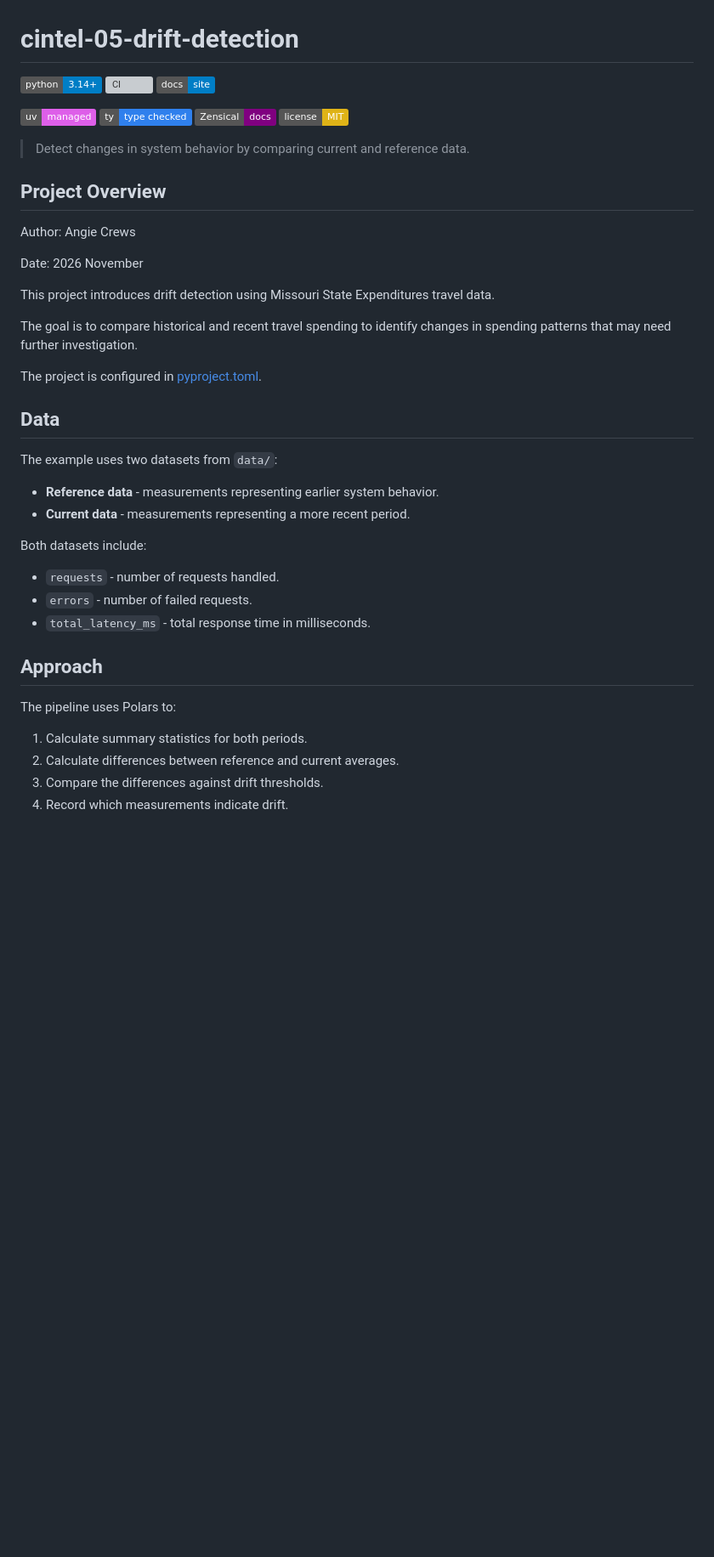
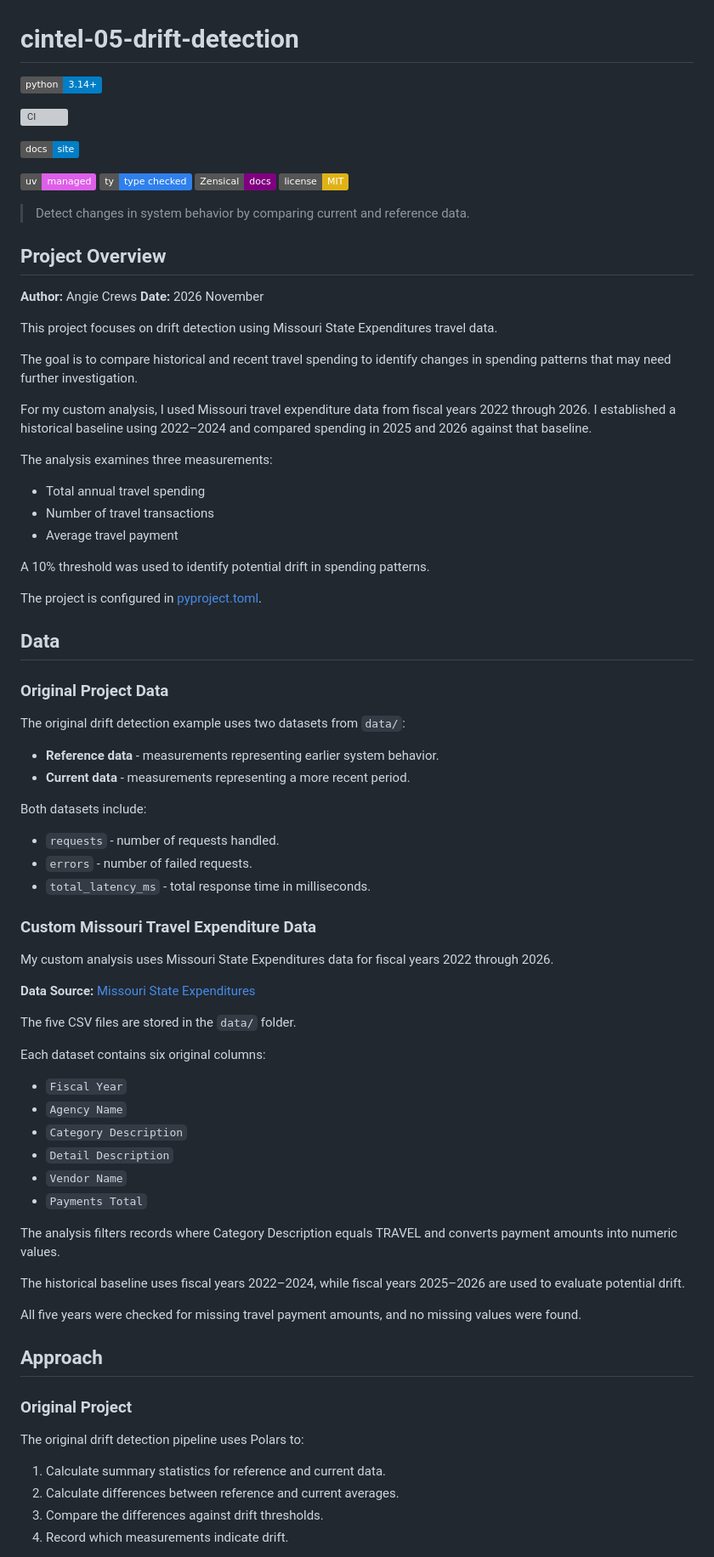
Before and after one commit to Angie-Crews/cintel-05-drift-detection, a Markdown page: README.md, the part around one of its changes. Shown at 85% size. Drawn GitHub-style; badges without logos; blank space fills up the shorter version; grey boxes are pictures that could not be loaded.

```diff
--- a/README.md
+++ b/README.md
@@ -1,8 +1,10 @@
 # cintel-05-drift-detection
 
 [![Python 3.14](https://img.shields.io/badge/python-3.14%2B-blue?logo=python)](pyproject.toml)
-[![CI](https://github.com/denisecase/cintel-05-drift-detection/actions/workflows/ci-python-zensical.yml/badge.svg)](https://github.com/denisecase/cintel-05-drift-detection/actions/workflows/ci-python-zensical.yml)
-[![Documentation](https://img.shields.io/badge/docs-site-blue?logo=github)](https://denisecase.github.io/cintel-05-drift-detection/)
+
+[![CI](https://github.com/Angie-Crews/cintel-05-drift-detection/actions/workflows/ci-python-zensical.yml/badge.svg)](https://github.com/Angie-Crews/cintel-05-drift-detection/actions/workflows/ci-python-zensical.yml)
+
+[![Documentation](https://img.shields.io/badge/docs-site-blue?logo=github)](https://Angie-Crews.github.io/cintel-05-drift-detection/)
 
 [![uv managed](https://img.shields.io/badge/uv-managed-DE5FE9)](https://docs.astral.sh/uv/)
 [![ty type checked](https://img.shields.io/badge/ty-type_checked-2F80ED)](https://docs.astral.sh/ty/)
@@ -13,23 +15,30 @@
 
 ## Project Overview
 
-Author: Angie Crews
+**Author:** Angie Crews
+**Date:** 2026 November
 
-Date: 2026 November
+This project focuses on drift detection using Missouri State Expenditures travel data.
 
-This project introduces drift detection using Missouri State
-Expenditures travel data.
+The goal is to compare historical and recent travel spending to identify changes in spending patterns that may need further investigation.
 
-The goal is to compare historical and recent travel spending
-to identify changes in spending patterns that may need
-further investigation.
+For my custom analysis, I used Missouri travel expenditure data from fiscal years 2022 through 2026. I established a historical baseline using 2022–2024 and compared spending in 2025 and 2026 against that baseline.
 
-The project is configured in
-[pyproject.toml](pyproject.toml).
+The analysis examines three measurements:
+
+- Total annual travel spending
+- Number of travel transactions
+- Average travel payment
+
+A 10% threshold was used to identify potential drift in spending patterns.
+
+The project is configured in [pyproject.toml](pyproject.toml).
 
 ## Data
 
-The example uses two datasets from `data/`:
+### Original Project Data
+
+The original drift detection example uses two datasets from `data/`:
 
 - **Reference data** - measurements representing earlier system behavior.
 - **Current data** - measurements representing a more recent period.
@@ -40,11 +49,36 @@ Both datasets include:
 - `errors` - number of failed requests.
 - `total_latency_ms` - total response time in milliseconds.
 
+### Custom Missouri Travel Expenditure Data
+
+My custom analysis uses Missouri State Expenditures data for fiscal years 2022 through 2026.
+
+**Data Source:** [Missouri State Expenditures](https://data.mo.gov/)
+
+The five CSV files are stored in the `data/` folder.
+
+Each dataset contains six original columns:
+
+- `Fiscal Year`
+- `Agency Name`
+- `Category Description`
+- `Detail Description`
+- `Vendor Name`
+- `Payments Total`
+
+The analysis filters records where Category Description equals TRAVEL and converts payment amounts into numeric values.
+
+The historical baseline uses fiscal years 2022–2024, while fiscal years 2025–2026 are used to evaluate potential drift.
+
+All five years were checked for missing travel payment amounts, and no missing values were found.
+
 ## Approach
 
-The pipeline uses Polars to:
+### Original Project
 
-1. Calculate summary statistics for both periods.
+The original drift detection pipeline uses Polars to:
+
+1. Calculate summary statistics for reference and current data.
 2. Calculate differences between reference and current averages.
 3. Compare the differences against drift thresholds.
 4. Record which measurements indicate drift.
```
Also changed, not shown: other parts of README.md (+112 -32 lines), artifacts/missouri_travel_spending_chart.png (added), 11 other files.
